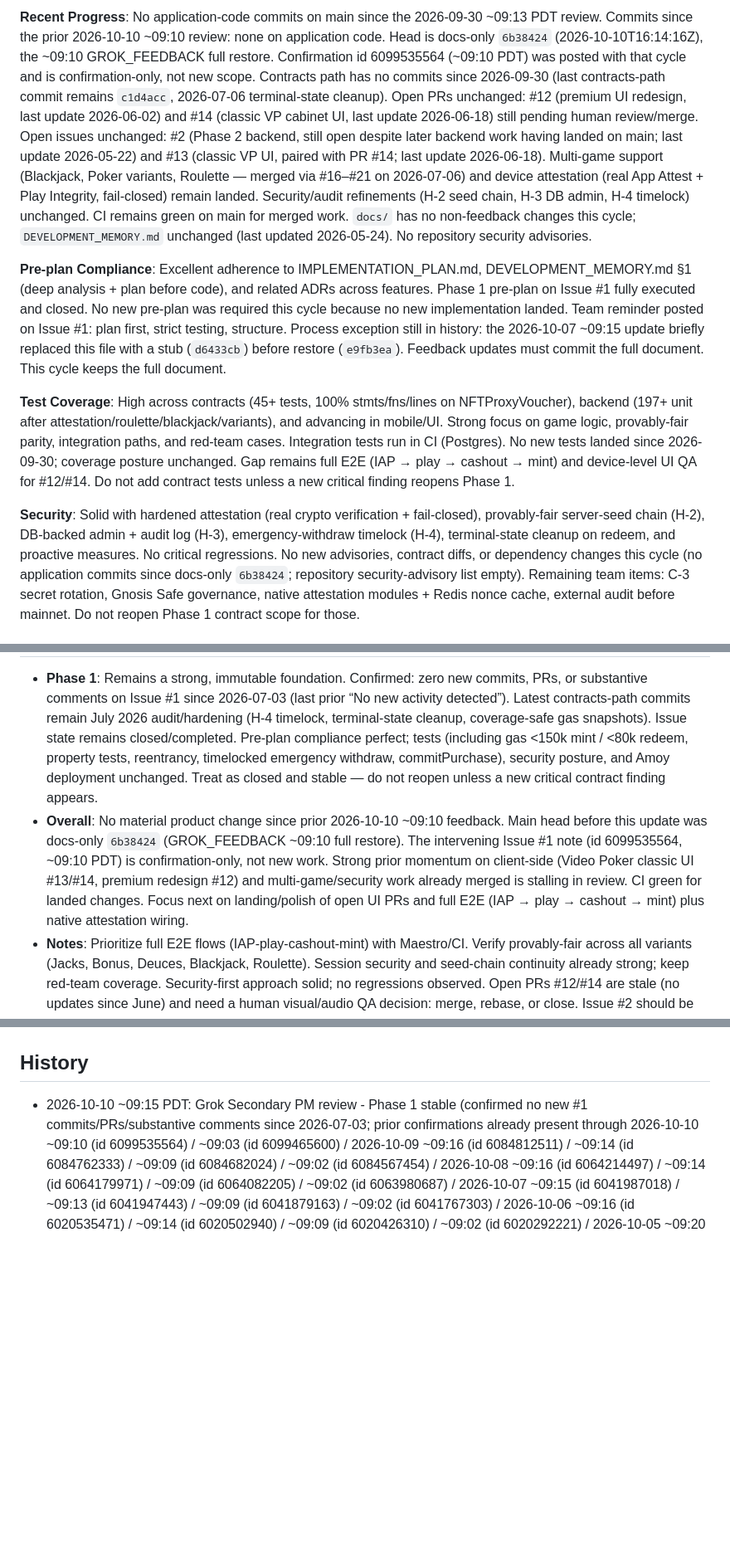
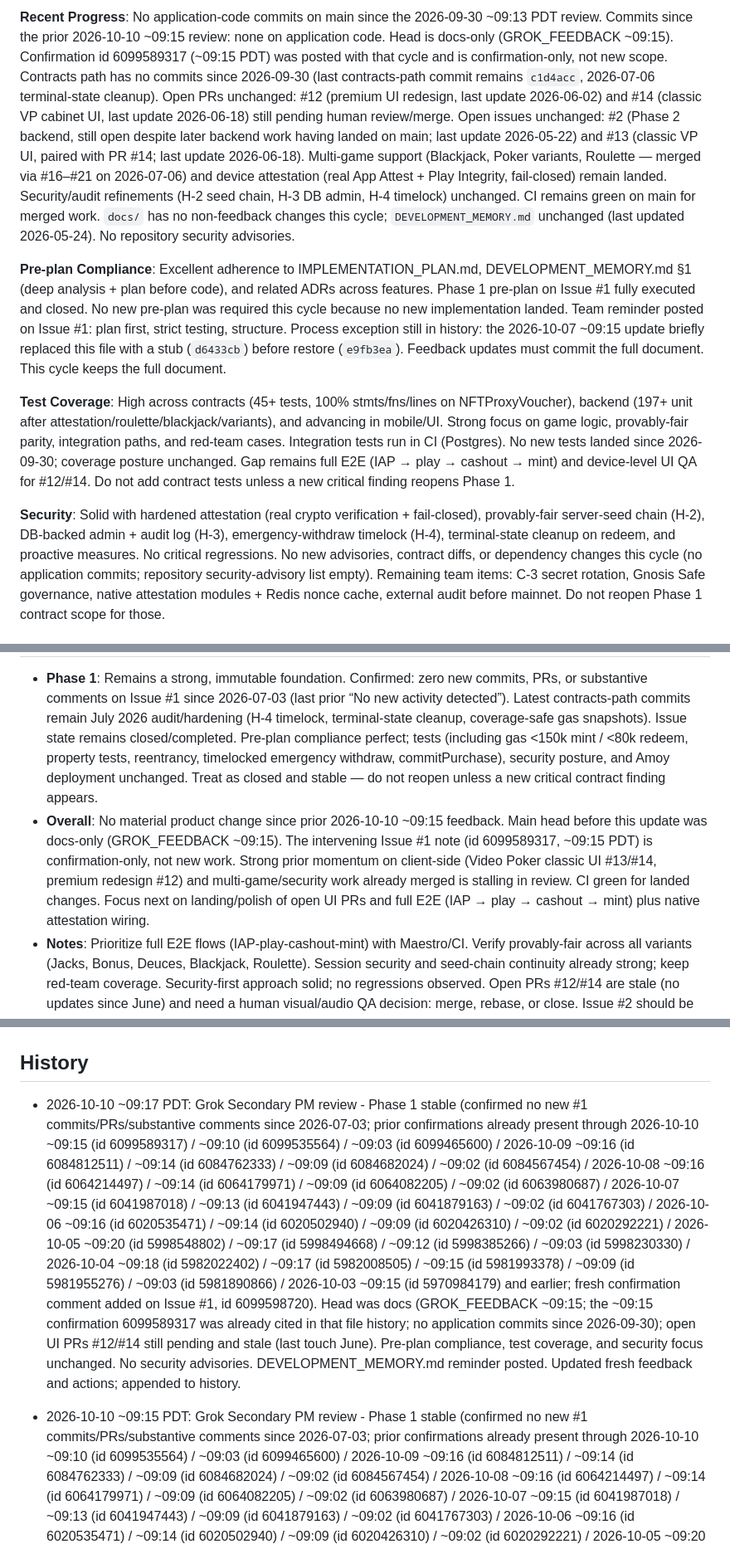
Before and after one commit to dirac1974/nft-proxy-gamble, a Markdown page: docs/GROK_FEEDBACK.md, 3 parts joined by grey strips. Shown at 83% size. GitHub-like rendering; blank space fills up the shorter version.

Commit message:
docs: GROK_FEEDBACK.md update by Grok Secondary PM (2026-10-10 ~09:17 PDT) - Phase 1 confirmed stable

```diff
--- a/docs/GROK_FEEDBACK.md
+++ b/docs/GROK_FEEDBACK.md
@@ -6,9 +6,9 @@
 
-**Recent Progress**: No application-code commits on main since the 2026-09-30 ~09:13 PDT review. Commits since the prior 2026-10-10 ~09:10 review: none on application code. Head is docs-only `6b38424` (2026-10-10T16:14:16Z), the ~09:10 GROK_FEEDBACK full restore. Confirmation id 6099535564 (~09:10 PDT) was posted with that cycle and is confirmation-only, not new scope. Contracts path has no commits since 2026-09-30 (last contracts-path commit remains `c1d4acc`, 2026-07-06 terminal-state cleanup). Open PRs unchanged: #12 (premium UI redesign, last update 2026-06-02) and #14 (classic VP cabinet UI, last update 2026-06-18) still pending human review/merge. Open issues unchanged: #2 (Phase 2 backend, still open despite later backend work having landed on main; last update 2026-05-22) and #13 (classic VP UI, paired with PR #14; last update 2026-06-18). Multi-game support (Blackjack, Poker variants, Roulette — merged via #16–#21 on 2026-07-06) and device attestation (real App Attest + Play Integrity, fail-closed) remain landed. Security/audit refinements (H-2 seed chain, H-3 DB admin, H-4 timelock) unchanged. CI remains green on main for merged work. `docs/` has no non-feedback changes this cycle; `DEVELOPMENT_MEMORY.md` unchanged (last updated 2026-05-24). No repository security advisories.
+**Recent Progress**: No application-code commits on main since the 2026-09-30 ~09:13 PDT review. Commits since the prior 2026-10-10 ~09:15 review: none on application code. Head is docs-only (GROK_FEEDBACK ~09:15). Confirmation id 6099589317 (~09:15 PDT) was posted with that cycle and is confirmation-only, not new scope. Contracts path has no commits since 2026-09-30 (last contracts-path commit remains `c1d4acc`, 2026-07-06 terminal-state cleanup). Open PRs unchanged: #12 (premium UI redesign, last update 2026-06-02) and #14 (classic VP cabinet UI, last update 2026-06-18) still pending human review/merge. Open issues unchanged: #2 (Phase 2 backend, still open despite later backend work having landed on main; last update 2026-05-22) and #13 (classic VP UI, paired with PR #14; last update 2026-06-18). Multi-game support (Blackjack, Poker variants, Roulette — merged via #16–#21 on 2026-07-06) and device attestation (real App Attest + Play Integrity, fail-closed) remain landed. Security/audit refinements (H-2 seed chain, H-3 DB admin, H-4 timelock) unchanged. CI remains green on main for merged work. `docs/` has no non-feedback changes this cycle; `DEVELOPMENT_MEMORY.md` unchanged (last updated 2026-05-24). No repository security advisories.
 
 **Pre-plan Compliance**: Excellent adherence to IMPLEMENTATION_PLAN.md, DEVELOPMENT_MEMORY.md §1 (deep analysis + plan before code), and related ADRs across features. Phase 1 pre-plan on Issue #1 fully executed and closed. No new pre-plan was required this cycle because no new implementation landed. Team reminder posted on Issue #1: plan first, strict testing, structure. Process exception still in history: the 2026-10-07 ~09:15 update briefly replaced this file with a stub (`d6433cb`) before restore (`e9fb3ea`). Feedback updates must commit the full document. This cycle keeps the full document.
 
 **Test Coverage**: High across contracts (45+ tests, 100% stmts/fns/lines on NFTProxyVoucher), backend (197+ unit after attestation/roulette/blackjack/variants), and advancing in mobile/UI. Strong focus on game logic, provably-fair parity, integration paths, and red-team cases. Integration tests run in CI (Postgres). No new tests landed since 2026-09-30; coverage posture unchanged. Gap remains full E2E (IAP → play → cashout → mint) and device-level UI QA for #12/#14. Do not add contract tests unless a new critical finding reopens Phase 1.
 
-**Security**: Solid with hardened attestation (real crypto verification + fail-closed), provably-fair server-seed chain (H-2), DB-backed admin + audit log (H-3), emergency-withdraw timelock (H-4), terminal-state cleanup on redeem, and proactive measures. No critical regressions. No new advisories, contract diffs, or dependency changes this cycle (no application commits since docs-only `6b38424`; repository security-advisory list empty). Remaining team items: C-3 secret rotation, Gnosis Safe governance, native attestation modules + Redis nonce cache, external audit before mainnet. Do not reopen Phase 1 contract scope for those.
+**Security**: Solid with hardened attestation (real crypto verification + fail-closed), provably-fair server-seed chain (H-2), DB-backed admin + audit log (H-3), emergency-withdraw timelock (H-4), terminal-state cleanup on redeem, and proactive measures. No critical regressions. No new advisories, contract diffs, or dependency changes this cycle (no application commits; repository security-advisory list empty). Remaining team items: C-3 secret rotation, Gnosis Safe governance, native attestation modules + Redis nonce cache, external audit before mainnet. Do not reopen Phase 1 contract scope for those.
 
@@ -16,6 +16,6 @@
 
 - **Phase 1**: Remains a strong, immutable foundation. Confirmed: zero new commits, PRs, or substantive comments on Issue #1 since 2026-07-03 (last prior “No new activity detected”). Latest contracts-path commits remain July 2026 audit/hardening (H-4 timelock, terminal-state cleanup, coverage-safe gas snapshots). Issue state remains closed/completed. Pre-plan compliance perfect; tests (including gas <150k mint / <80k redeem, property tests, reentrancy, timelocked emergency withdraw, commitPurchase), security posture, and Amoy deployment unchanged. Treat as closed and stable — do not reopen unless a new critical contract finding appears.
-- **Overall**: No material product change since prior 2026-10-10 ~09:10 feedback. Main head before this update was docs-only `6b38424` (GROK_FEEDBACK ~09:10 full restore). The intervening Issue #1 note (id 6099535564, ~09:10 PDT) is confirmation-only, not new work. Strong prior momentum on client-side (Video Poker classic UI #13/#14, premium redesign #12) and multi-game/security work already merged is stalling in review. CI green for landed changes. Focus next on landing/polish of open UI PRs and full E2E (IAP → play → cashout → mint) plus native attestation wiring.
+- **Overall**: No material product change since prior 2026-10-10 ~09:15 feedback. Main head before this update was docs-only (GROK_FEEDBACK ~09:15). The intervening Issue #1 note (id 6099589317, ~09:15 PDT) is confirmation-only, not new work. Strong prior momentum on client-side (Video Poker classic UI #13/#14, premium redesign #12) and multi-game/security work already merged is stalling in review. CI green for landed changes. Focus next on landing/polish of open UI PRs and full E2E (IAP → play → cashout → mint) plus native attestation wiring.
 - **Notes**: Prioritize full E2E flows (IAP-play-cashout-mint) with Maestro/CI. Verify provably-fair across all variants (Jacks, Bonus, Deuces, Blackjack, Roulette). Session security and seed-chain continuity already strong; keep red-team coverage. Security-first approach solid; no regressions observed. Open PRs #12/#14 are stale (no updates since June) and need a human visual/audio QA decision: merge, rebase, or close. Issue #2 should be reconciled with landed Phase 2 code (close or retitle) so the tracker matches main. Follow DEVELOPMENT_MEMORY.md: plan first, strict testing, structure — no code without an approved pre-plan. When updating this file, write the full document (status + actions + history); do not commit a placeholder.
 
 ## Prioritized Action Items for Claude
@@ -28,5 +28,7 @@
 
 ## History
 
+- 2026-10-10 ~09:17 PDT: Grok Secondary PM review - Phase 1 stable (confirmed no new #1 commits/PRs/substantive comments since 2026-07-03; prior confirmations already present through 2026-10-10 ~09:15 (id 6099589317) / ~09:10 (id 6099535564) / ~09:03 (id 6099465600) / 2026-10-09 ~09:16 (id 6084812511) / ~09:14 (id 6084762333) / ~09:09 (id 6084682024) / ~09:02 (id 6084567454) / 2026-10-08 ~09:16 (id 6064214497) / ~09:14 (id 6064179971) / ~09:09 (id 6064082205) / ~09:02 (id 6063980687) / 2026-10-07 ~09:15 (id 6041987018) / ~09:13 (id 6041947443) / ~09:09 (id 6041879163) / ~09:02 (id 6041767303) / 2026-10-06 ~09:16 (id 6020535471) / ~09:14 (id 6020502940) / ~09:09 (id 6020426310) / ~09:02 (id 6020292221) / 2026-10-05 ~09:20 (id 5998548802) / ~09:17 (id 5998494668) / ~09:12 (id 5998385266) / ~09:03 (id 5998230330) / 2026-10-04 ~09:18 (id 5982022402) / ~09:17 (id 5982008505) / ~09:15 (id 5981993378) / ~09:09 (id 5981955276) / ~09:03 (id 5981890866) / 2026-10-03 ~09:15 (id 5970984179) and earlier; fresh confirmation comment added on Issue #1, id 6099598720). Head was docs (GROK_FEEDBACK ~09:15; the ~09:15 confirmation 6099589317 was already cited in that file history; no application commits since 2026-09-30); open UI PRs #12/#14 still pending and stale (last touch June). Pre-plan compliance, test coverage, and security focus unchanged. No security advisories. DEVELOPMENT_MEMORY.md reminder posted. Updated fresh feedback and actions; appended to history.
+
 - 2026-10-10 ~09:15 PDT: Grok Secondary PM review - Phase 1 stable (confirmed no new #1 commits/PRs/substantive comments since 2026-07-03; prior confirmations already present through 2026-10-10 ~09:10 (id 6099535564) / ~09:03 (id 6099465600) / 2026-10-09 ~09:16 (id 6084812511) / ~09:14 (id 6084762333) / ~09:09 (id 6084682024) / ~09:02 (id 6084567454) / 2026-10-08 ~09:16 (id 6064214497) / ~09:14 (id 6064179971) / ~09:09 (id 6064082205) / ~09:02 (id 6063980687) / 2026-10-07 ~09:15 (id 6041987018) / ~09:13 (id 6041947443) / ~09:09 (id 6041879163) / ~09:02 (id 6041767303) / 2026-10-06 ~09:16 (id 6020535471) / ~09:14 (id 6020502940) / ~09:09 (id 6020426310) / ~09:02 (id 6020292221) / 2026-10-05 ~09:20 (id 5998548802) / ~09:17 (id 5998494668) / ~09:12 (id 5998385266) / ~09:03 (id 5998230330) / 2026-10-04 ~09:18 (id 5982022402) / ~09:17 (id 5982008505) / ~09:15 (id 5981993378) / ~09:09 (id 5981955276) / ~09:03 (id 5981890866) / 2026-10-03 ~09:15 (id 5970984179) and earlier; fresh confirmation comment added on Issue #1, id 6099589317). Head was docs `6b38424` (GROK_FEEDBACK ~09:10 full restore; the ~09:10 confirmation 6099535564 was already cited in that file history; no application commits since 2026-09-30); open UI PRs #12/#14 still pending and stale (last touch June). Pre-plan compliance, test coverage, and security focus unchanged. No security advisories. DEVELOPMENT_MEMORY.md reminder posted. Updated fresh feedback and actions; appended to history.
 
```
Also changed, not shown: other parts of docs/GROK_FEEDBACK.md (+3 -5 lines).
